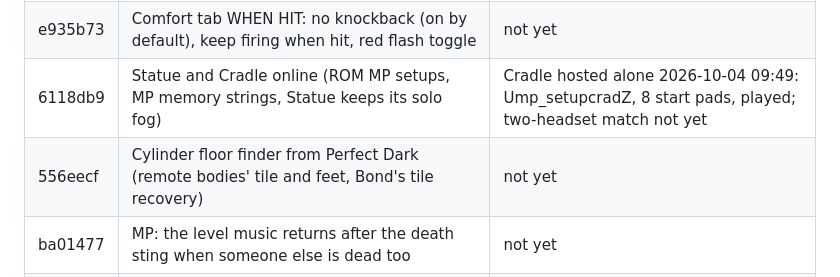
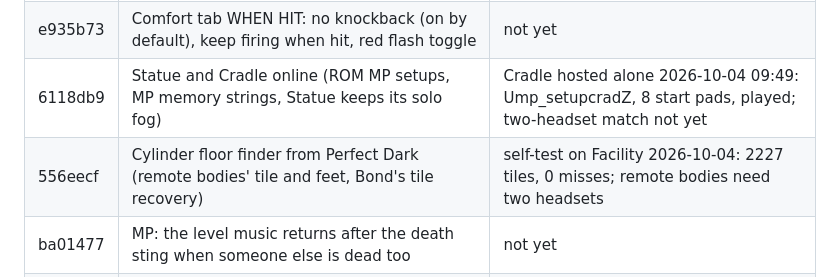
Before and after one commit to MrSco/goldeneye-vr, a Markdown page: docs/issue-95-round2.md, the part around the change. Rendered like a GitHub page.

Commit message:
Branch notes: floor self-test passes on Facility

```diff
--- a/docs/issue-95-round2.md
+++ b/docs/issue-95-round2.md
@@ -10,7 +10,7 @@ e431819 (v0.4.5).
 | 048cfab | Launcher cheats: 2x/10x Health, 2x Armor, Max ammo, Extra weapons | not yet |
 | e935b73 | Comfort tab WHEN HIT: no knockback (on by default), keep firing when hit, red flash toggle | not yet |
 | 6118db9 | Statue and Cradle online (ROM MP setups, MP memory strings, Statue keeps its solo fog) | Cradle hosted alone 2026-10-04 09:49: Ump_setupcradZ, 8 start pads, played; two-headset match not yet |
-| 556eecf | Cylinder floor finder from Perfect Dark (remote bodies' tile and feet, Bond's tile recovery) | not yet |
+| 556eecf | Cylinder floor finder from Perfect Dark (remote bodies' tile and feet, Bond's tile recovery) | self-test on Facility 2026-10-04: 2227 tiles, 0 misses; remote bodies need two headsets |
 | ba01477 | MP: the level music returns after the death sting when someone else is dead too | not yet |
 | 844140e | HD pack: the stage's gun textures decoded at load | not yet |
 | 0c5cbd4 | MP: other players hold the first-person gun models; launchers carry the rocket | hqguards on the Dam 2026-10-04: launcher fit (scale 1.02) and rocket look fine; range too short |
```
